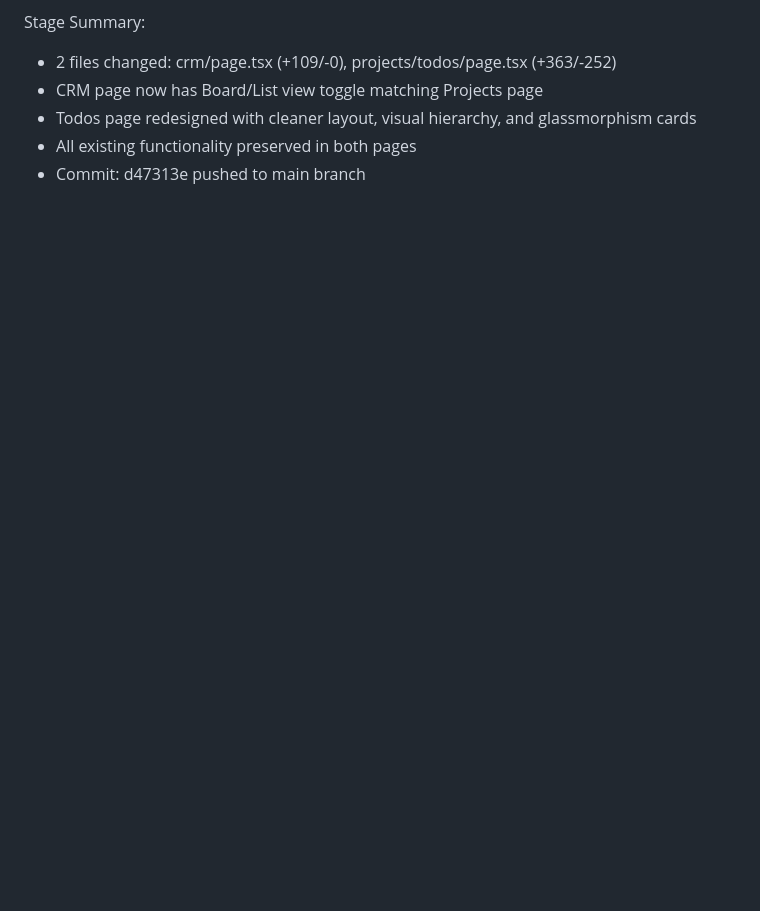
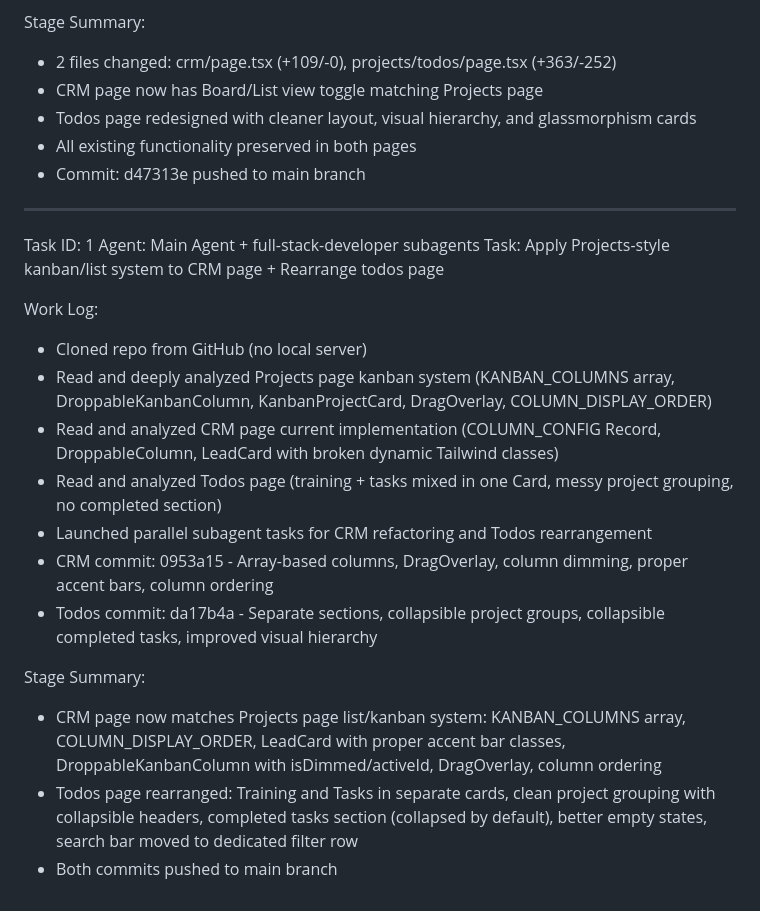
Before and after one commit to trishulhub-svg/trishulhub-dashboard, a Markdown page: worklog.md, the part around the change. Rendered like a GitHub page; blank space fills up the shorter version.

Commit message:
aa008d7e-8aa1-4af9-990e-8197e2da90ae

```diff
--- a/worklog.md
+++ b/worklog.md
@@ -244,3 +244,22 @@ Stage Summary:
 - Todos page redesigned with cleaner layout, visual hierarchy, and glassmorphism cards
 - All existing functionality preserved in both pages
 - Commit: d47313e pushed to main branch
+
+---
+Task ID: 1
+Agent: Main Agent + full-stack-developer subagents
+Task: Apply Projects-style kanban/list system to CRM page + Rearrange todos page
+
+Work Log:
+- Cloned repo from GitHub (no local server)
+- Read and deeply analyzed Projects page kanban system (KANBAN_COLUMNS array, DroppableKanbanColumn, KanbanProjectCard, DragOverlay, COLUMN_DISPLAY_ORDER)
+- Read and analyzed CRM page current implementation (COLUMN_CONFIG Record, DroppableColumn, LeadCard with broken dynamic Tailwind classes)
+- Read and analyzed Todos page (training + tasks mixed in one Card, messy project grouping, no completed section)
+- Launched parallel subagent tasks for CRM refactoring and Todos rearrangement
+- CRM commit: 0953a15 - Array-based columns, DragOverlay, column dimming, proper accent bars, column ordering
+- Todos commit: da17b4a - Separate sections, collapsible project groups, collapsible completed tasks, improved visual hierarchy
+
+Stage Summary:
+- CRM page now matches Projects page list/kanban system: KANBAN_COLUMNS array, COLUMN_DISPLAY_ORDER, LeadCard with proper accent bar classes, DroppableKanbanColumn with isDimmed/activeId, DragOverlay, column ordering
+- Todos page rearranged: Training and Tasks in separate cards, clean project grouping with collapsible headers, completed tasks section (collapsed by default), better empty states, search bar moved to dedicated filter row
+- Both commits pushed to main branch
```
